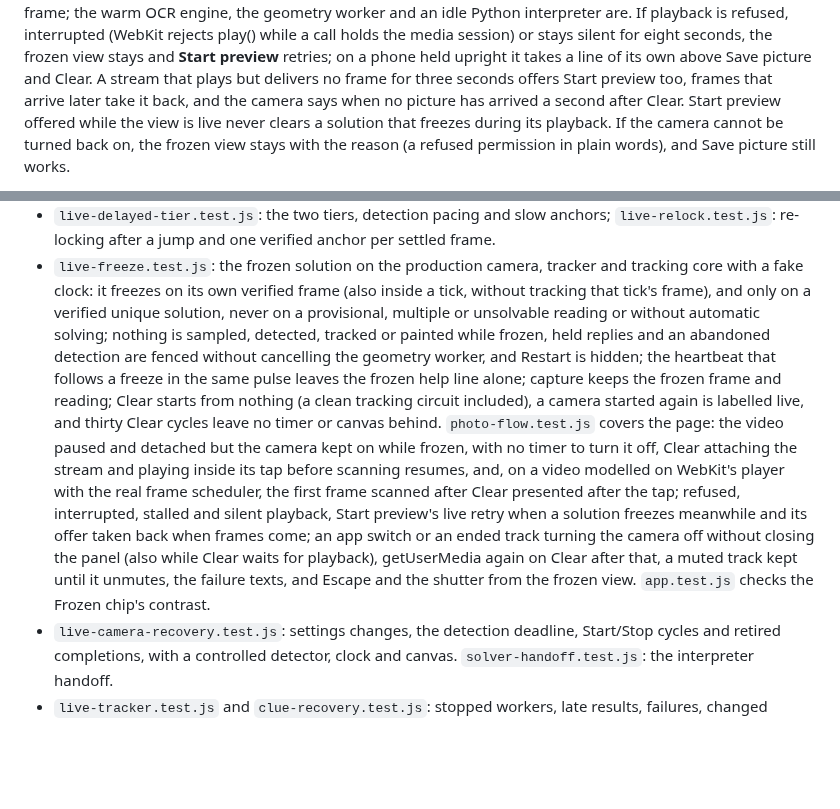
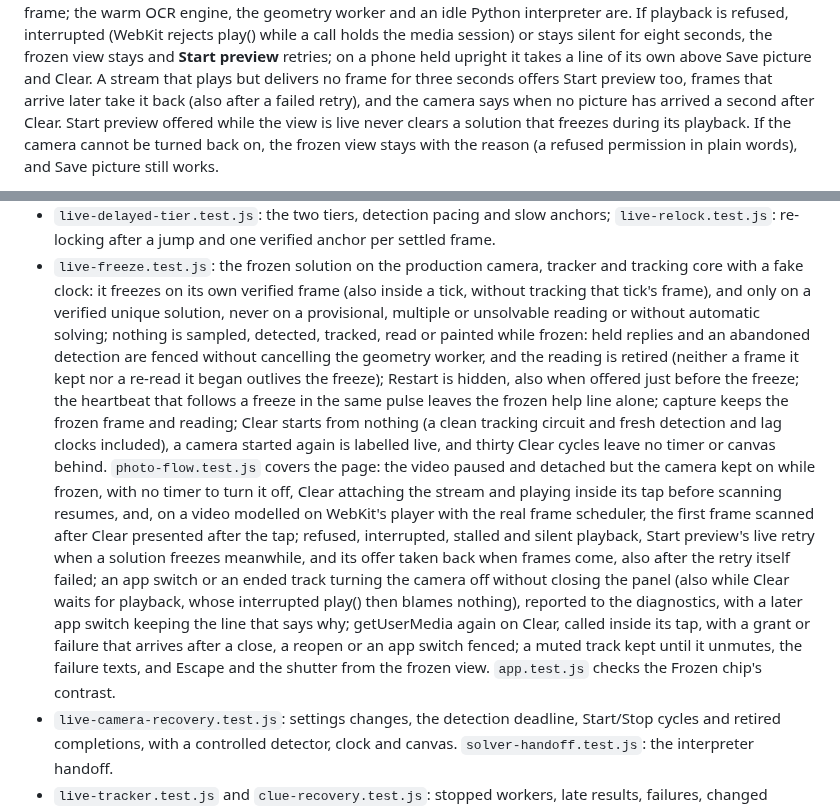
Before and after one commit to senegrom/GridPuzzle, a Markdown page: web/LIVE_CAMERA.md, 2 parts joined by grey strips. Rendered like a GitHub page; blank space fills up the shorter version.

Commit message:
List the freeze and Clear tests that pin the review's gaps
LIVE_CAMERA.md's unit-test list now names what the new tests pin: the
reading retired at the freeze, Restart hidden by the freeze, Clear's fresh
detection and lag clocks, the camera-off line kept by a later app switch
and reported to the diagnostics, getUserMedia inside the Clear tap with
late grants and failures fenced, and Start preview taken back after a
failed live retry, which the user-facing description mentions too.

Co-Authored-By: Claude Opus 5.5 (1M context) <noreply@anthropic.com>
Claude-Session: https://claude.ai/code/session_01GJgPRkAQC4kgkBoHmf4raw

```diff
--- a/web/LIVE_CAMERA.md
+++ b/web/LIVE_CAMERA.md
@@ -97,7 +97,8 @@ holds the media session) or stays silent for eight seconds, the frozen view
 stays and **Start preview** retries; on a phone held upright it takes a line of
 its own above Save picture and Clear. A stream that plays but delivers no frame
 for three seconds offers Start preview too, frames that arrive later take it
-back, and the camera says when no picture has arrived a second after Clear.
+back (also after a failed retry), and the camera says when no picture has
+arrived a second after Clear.
 Start preview offered while the view is live never clears a solution that
 freezes during its playback. If the camera cannot be turned back on, the frozen
 view stays with the reason (a refused permission in plain words), and Save
@@ -564,24 +565,31 @@ Unit tests (`node --test web/tests/*.test.js`):
   and tracking core with a fake clock: it freezes on its own verified frame
   (also inside a tick, without tracking that tick's frame), and only on a
   verified unique solution, never on a provisional, multiple or unsolvable
-  reading or without automatic solving; nothing is sampled, detected, tracked
-  or painted while frozen, held replies and an abandoned detection are fenced
-  without cancelling the geometry worker, and Restart is hidden; the heartbeat
+  reading or without automatic solving; nothing is sampled, detected, tracked,
+  read or painted while frozen: held replies and an abandoned detection are
+  fenced without cancelling the geometry worker, and the reading is retired
+  (neither a frame it kept nor a re-read it began outlives the freeze);
+  Restart is hidden, also when offered just before the freeze; the heartbeat
   that follows a freeze in the same pulse leaves the frozen help line alone;
   capture keeps the frozen frame and reading; Clear starts from nothing (a clean
-  tracking circuit included), a camera started again is labelled live, and
-  thirty Clear cycles leave no timer or canvas behind.
+  tracking circuit and fresh detection and lag clocks included), a camera
+  started again is labelled live, and thirty Clear cycles leave no timer or
+  canvas behind.
   `photo-flow.test.js` covers the page: the video paused and detached but the
   camera kept on while frozen, with no timer to turn it off, Clear attaching
   the stream and playing inside its tap before scanning resumes, and, on a
   video modelled on WebKit's player with the real frame scheduler, the first
   frame scanned after Clear presented after the tap; refused, interrupted,
   stalled and silent playback, Start preview's live retry when a solution
-  freezes meanwhile and its offer taken back when frames come; an app switch or
-  an ended track turning the camera off without closing the panel (also while
-  Clear waits for playback), getUserMedia again on Clear after that, a muted
-  track kept until it unmutes, the failure texts, and Escape and the shutter
-  from the frozen view. `app.test.js` checks the Frozen chip's contrast.
+  freezes meanwhile, and its offer taken back when frames come, also after the
+  retry itself failed; an app switch or an ended track turning the camera off
+  without closing the panel (also while Clear waits for playback, whose
+  interrupted play() then blames nothing), reported to the diagnostics, with a
+  later app switch keeping the line that says why; getUserMedia again on Clear,
+  called inside its tap, with a grant or failure that arrives after a close, a
+  reopen or an app switch fenced; a muted track kept until it unmutes, the
+  failure texts, and Escape and the shutter from the frozen view. `app.test.js`
+  checks the Frozen chip's contrast.
 - `live-camera-recovery.test.js`: settings changes, the detection deadline,
   Start/Stop cycles and retired completions, with a controlled detector, clock
   and canvas. `solver-handoff.test.js`: the interpreter handoff.
```
